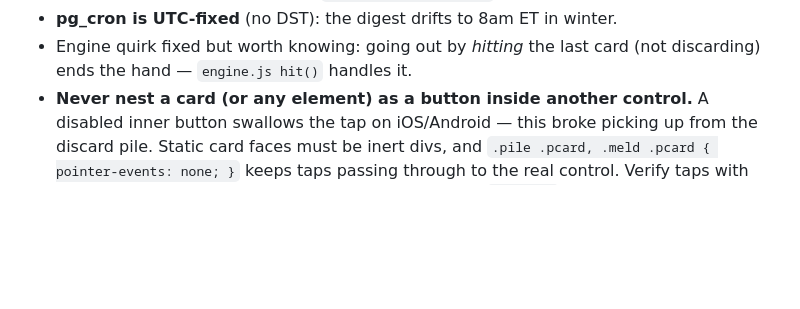
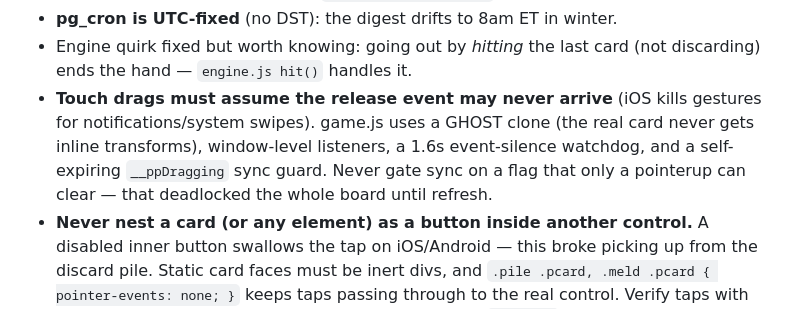
Before and after one commit to couplelove/peaches-pelucha, a Markdown page: CLAUDE.md, the part around the change. Rendered like a GitHub page; blank space fills up the shorter version.

Commit message:
CLAUDE.md: record the touch-drag watchdog gotcha
Co-Authored-By: Claude Fable 5 <noreply@anthropic.com>

```diff
--- a/CLAUDE.md
+++ b/CLAUDE.md
@@ -88,6 +88,12 @@ open. A pg_cron job (`lovebug-daily-digest`, 13:00 UTC ≈ 9am ET) pushes a
 - **pg_cron is UTC-fixed** (no DST): the digest drifts to 8am ET in winter.
 - Engine quirk fixed but worth knowing: going out by *hitting* the last card
   (not discarding) ends the hand — `engine.js hit()` handles it.
+- **Touch drags must assume the release event may never arrive** (iOS kills
+  gestures for notifications/system swipes). game.js uses a GHOST clone (the
+  real card never gets inline transforms), window-level listeners, a 1.6s
+  event-silence watchdog, and a self-expiring `__ppDragging` sync guard. Never
+  gate sync on a flag that only a pointerup can clear — that deadlocked the
+  whole board until refresh.
 - **Never nest a card (or any element) as a button inside another control.**
   A disabled inner button swallows the tap on iOS/Android — this broke picking
   up from the discard pile. Static card faces must be inert divs, and
```
